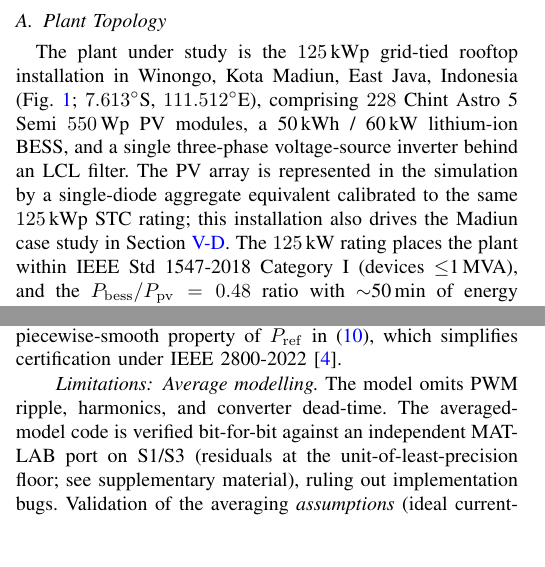
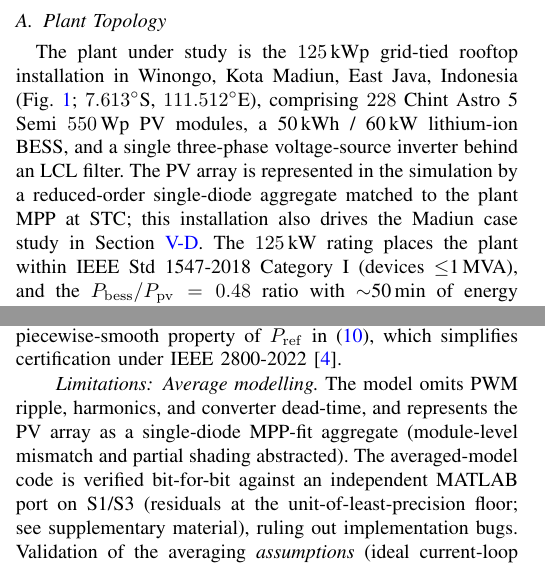
Before and after one commit to dimasnprakoso/Tri-Loop-Adaptive, a LaTeX paper (papers/q1_tri_loop/main.tex): two parts of the columns of pages 2 and 8 of 10, joined at a grey line, cut so that both start at the same text. Compiled offline with pdfLaTeX.

Commit message:
B.4 PV fidelity: reframe Sec II.A as reduced-order MPP-fit + Limitations discloses module-level mismatch abstraction

```diff
--- a/papers/q1_tri_loop/main.tex
+++ b/papers/q1_tri_loop/main.tex
@@ -212,11 +212,10 @@ installation in Winongo, Kota Madiun, East Java, Indonesia
 (Fig.~\ref{fig:plant_real}; $7.613^\circ$S, $111.512^\circ$E),
 comprising $228$ Chint Astro~5 Semi $550\,$Wp PV modules, a
 50\,kWh / 60\,kW lithium-ion BESS, and a single three-phase
-voltage-source inverter behind an LCL filter. The PV array is
-represented in the simulation by a single-diode aggregate equivalent
-calibrated to the same $125\,$kWp STC rating; this installation
-also drives the Madiun case study in
-Section~\ref{sec:results-madiun}. The $125\,$kW rating places the
+voltage-source inverter behind an LCL filter. The PV array is represented in the
+simulation by a reduced-order single-diode aggregate matched to the
+plant MPP at STC; this installation also drives the Madiun case study
+in Section~\ref{sec:results-madiun}. The $125\,$kW rating places the
 plant within IEEE~Std~1547-2018 Category~I (devices $\leq$1\,MVA),
 and the $P_\mathrm{bess}/P_\mathrm{pv}=0.48$ ratio with $\sim$50\,min
 of energy duration is consistent with sizing guidelines reported for
@@ -1001,7 +1000,9 @@ piecewise-smooth property of $P_\mathrm{ref}$ in
 
 \paragraph*{Limitations}
 \textit{Average modelling.} The model omits PWM ripple, harmonics, and
-converter dead-time. The averaged-model code is verified bit-for-bit
+converter dead-time, and represents the PV array as a single-diode
+MPP-fit aggregate (module-level mismatch and partial shading
+abstracted). The averaged-model code is verified bit-for-bit
 against an independent MATLAB port on S1/S3 (residuals at the
 unit-of-least-precision floor; see supplementary material), ruling
 out implementation bugs. Validation of the averaging
```
Also changed, not shown: papers/q1_tri_loop/main.pdf.
